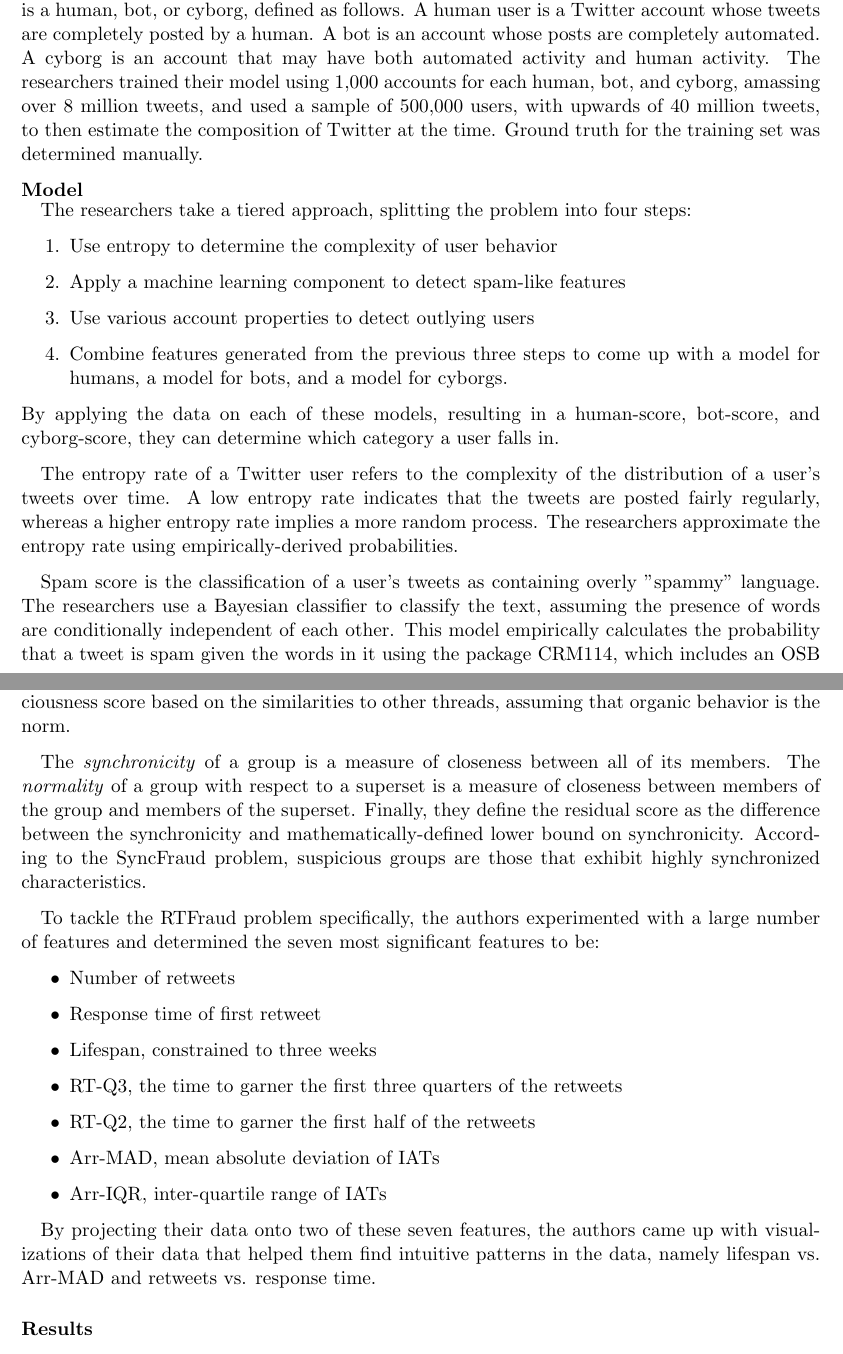
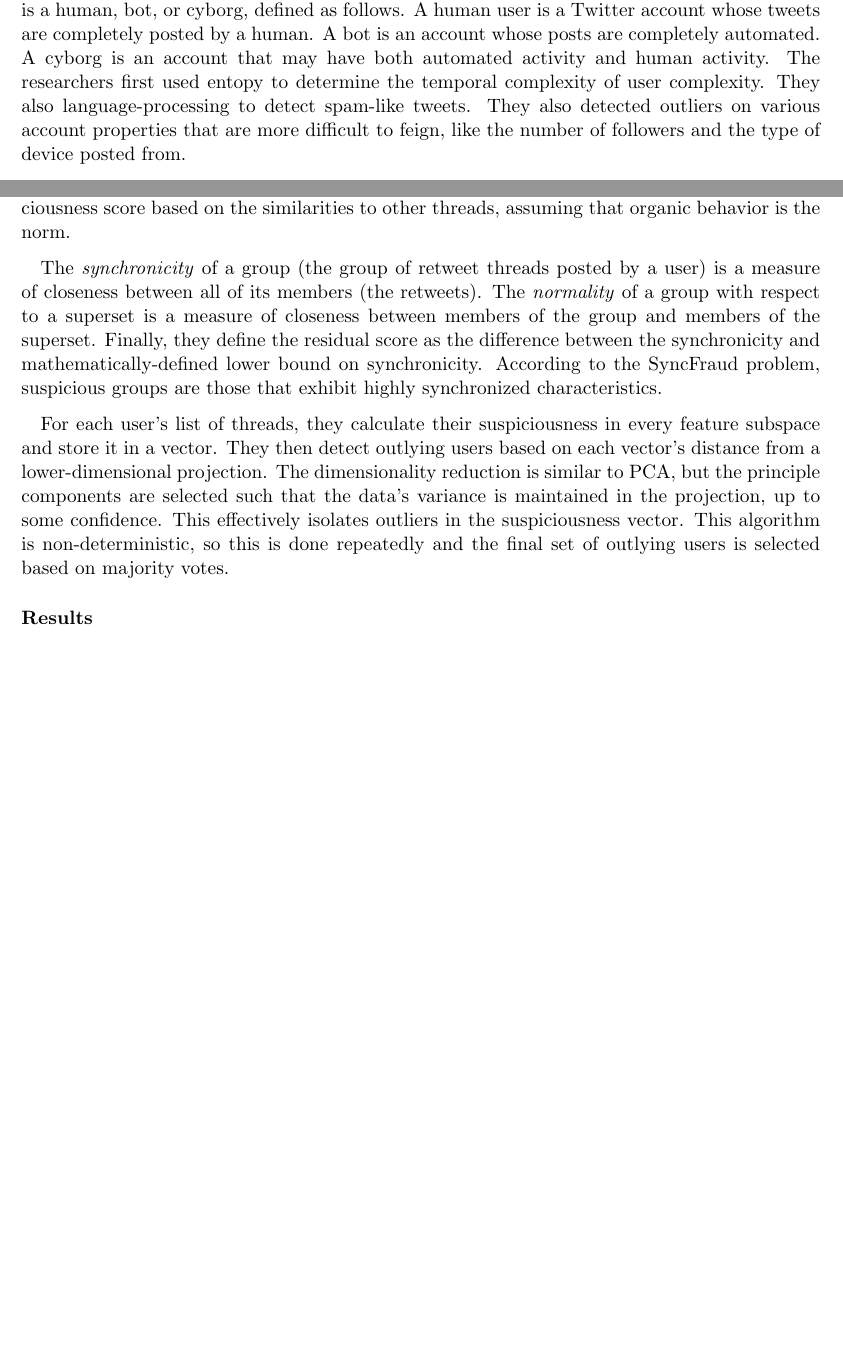
Before and after one commit to danielgeng/cs249_big_data_analytics, a LaTeX document (survey/survey.tex): two parts of pages 4 and 9 of 19 before the commit and two parts of pages 4 and 8 of 18 after it, joined at a grey line, cut so that both start at the same text, the shorter picture padded with empty space. Compiled offline with pdfLaTeX.

Commit message:
Shortened ND-SYNC and LDA

```diff
--- a/survey/survey.tex
+++ b/survey/survey.tex
@@ -143,11 +143,13 @@ Another drawback of this test is that an automated account can pass this test if
 
 \subsubsection*{Approach}
 
-\quad The paper is an attempt to tackle the problem of determining whether a given Twitter user is a human, bot, or cyborg, defined as follows.
-A human user is a Twitter account whose tweets are completely posted by a human.
-A bot is an account whose posts are completely automated.
-A cyborg is an account that may have both automated activity and human activity.
-The researchers trained their model using 1,000 accounts for each human, bot, and cyborg, amassing over 8 million tweets, and used a sample of 500,000 users, with upwards of 40 million tweets, to then estimate the composition of Twitter at the time.
-Ground truth for the training set was determined manually.
+\quad The paper is an attempt to tackle the problem of determining whether a
+given Twitter user is a human, bot, or cyborg, defined as follows.  A human user
+is a Twitter account whose tweets are completely posted by a human.  A bot is an
+account whose posts are completely automated.  A cyborg is an account that may
+have both automated activity and human activity.  The researchers first used
+entopy to determine the temporal complexity of user complexity. They also
+language-processing to detect spam-like tweets. They also detected outliers on
+various account properties that are more difficult to feign, like the
+number of followers and the type of device posted from.
 
-\subsubsection*{Model}
@@ -154,17 +166 @@ Ground truth for the training set was determined manually.
 
-\quad The researchers take a tiered approach, splitting the problem into four steps:
-\begin{enumerate}
-	\item Use entropy to determine the complexity of user behavior
-	\item Apply a machine learning component to detect spam-like features
-	\item Use various account properties to detect outlying users
-	\item Combine features generated from the previous three steps to come up with a model for humans, a model for bots, and a model for cyborgs.
-\end{enumerate}
-By applying the data on each of these models, resulting in a human-score, bot-score, and cyborg-score, they can determine which category a user falls in.
-
-\quad The entropy rate of a Twitter user refers to the complexity of the distribution of a user's tweets over time.
-A low entropy rate indicates that the tweets are posted fairly regularly, whereas a higher entropy rate implies a more random process.
-The researchers approximate the entropy rate using empirically-derived probabilities.
-
-\quad Spam score is the classification of a user's tweets as containing overly "spammy" language.
-The researchers use a Bayesian classifier to classify the text, assuming the presence of words are conditionally independent of each other.
-This model empirically calculates the probability that a tweet is spam given the words in it using the package CRM114, which includes an OSB classifier, which is similar to a traditional naive Bayes classifier for text, but classifies based on pairs of words.
@@ -346,41 +315,53 @@ However, there are certain limitations such as group anomaly is difficult to det
 \paragraph{Approach}
 \quad
 
-\quad The authors first survey different forms of fraud-detection on Twitter, citing two common tactics that are explored in several other papers: simple feature-based detection and collective anomaly detection.
-ND-SYNC is the first to be textual content-agnostic, graph structure-agnostic, user attributes-agnostic, parameter-free, unsupervised, specifically designed for RTFraud problem, and a well-performing detector for synchronicity fraud.
+\quad The authors first survey different forms of fraud-detection on Twitter,
+citing two common tactics that are explored in several other papers: simple
+feature-based detection and collective anomaly detection.  ND-SYNC is the first
+to be textual content-agnostic, graph structure-agnostic, user
+attributes-agnostic, parameter-free, unsupervised, specifically designed for
+RTFraud problem, and a well-performing detector for synchronicity fraud.
 
 \paragraph{Model}
 \quad
 
-\quad This paper investigates and proposes a method for detecting Twitter fraud as it pertains to fraudulent retweet activity (RTFraud).
-By analyzing numerous features captured over large retweet threads, they define and measure of the concept of synchronicity across multiple features.
-The authors tackle this by formulating RTFraud as a special case of the synchronicity fraud problem (SyncFraud).
-They extract features for each retweet thread and assign a suspiciousness score based on the similarities to other threads, assuming that organic behavior is the norm.
+\quad This paper investigates and proposes a method for detecting Twitter fraud
+as it pertains to fraudulent retweet activity (RTFraud).  By analyzing numerous
+features captured over large retweet threads, they define and measure of the
+concept of synchronicity across multiple features.  The authors tackle this by
+formulating RTFraud as a special case of the synchronicity fraud problem
+(SyncFraud).  They extract features for each retweet thread and assign a
+suspiciousness score based on the similarities to other threads, assuming that
+organic behavior is the norm.
 
-\quad The \textit{synchronicity} of a group is a measure of closeness between all of its members.
-The \textit{normality} of a group with respect to a superset is a measure of closeness between members of the group and members of the superset.
-Finally, they define the residual score as the difference between the synchronicity and mathematically-defined lower bound on synchronicity.
-According to the SyncFraud problem, suspicious groups are those that exhibit highly synchronized characteristics.
+\quad The \textit{synchronicity} of a group (the group of retweet threads posted
+by a user) is a measure of closeness between all of its members (the retweets).
+The \textit{normality} of a group with respect to a superset is a measure of
+closeness between members of the group and members of the superset.  Finally,
+they define the residual score as the difference between the synchronicity and
+mathematically-defined lower bound on synchronicity.  According to the SyncFraud
+problem, suspicious groups are those that exhibit highly synchronized
+characteristics.
 
-\quad To tackle the RTFraud problem specifically, the authors experimented with a large number of features and determined the seven most significant features to be:
-\begin{itemize}
-	\item Number of retweets
-	\item Response time of first retweet
-	\item Lifespan, constrained to three weeks
-	\item RT-Q3, the time to garner the first three quarters of the retweets
-	\item RT-Q2, the time to garner the first half of the retweets
-	\item Arr-MAD, mean absolute deviation of IATs
-	\item Arr-IQR, inter-quartile range of IATs
-\end{itemize}
-
-\quad By projecting their data onto two of these seven features, the authors came up with visualizations of their data that helped them find intuitive patterns in the data, namely lifespan vs. Arr-MAD and retweets vs. response time.
+\quad For each user's list of threads, they calculate their suspiciousness in
+every feature subspace and store it in a vector. They then detect outlying users
+based on each vector's distance from a lower-dimensional projection. The
+dimensionality reduction is similar to PCA, but the principle components are
+selected such that the data's variance is maintained in the projection, up to
+some confidence. This effectively isolates outliers in the suspiciousness
+vector. This algorithm is non-deterministic, so this is done repeatedly and the
+final set of outlying users is selected based on majority votes.
 
 \paragraph{Results}
 \quad
 
-\quad ND-SYNC is able to detect fraud with high accuracy and was able to yield intuitive explanations by plotting features against each other.
-However, it was unable to differentiate between cyborgs from bots and fails with certain humans (i.e. politicians and people who advertise); it also assumed that synchronized data is always fraudulent, which is not always true.
-Also, the dataset used had a limited number of fraud-labeled users, which may have skewed the accuracy upward.
+\quad ND-SYNC is able to detect fraud with high accuracy and was able to yield
+intuitive explanations by plotting features against each other.  However, it was
+unable to differentiate between cyborgs from bots and fails with certain humans
+(i.e. politicians and people who advertise); it also assumed that synchronized
+data is always fraudulent, which is not always true.  Also, the dataset used had
+a limited number of fraud-labeled users, which may have skewed the accuracy
+upward.
 
 \subsection{Supervised Learning Approach}
 \subsubsection{DARPA Twitterbot Challenge Top 3 Support Vector Machine Approach -- 2015}
```
Also changed, not shown: survey/survey.tex (51 more changed lines).
